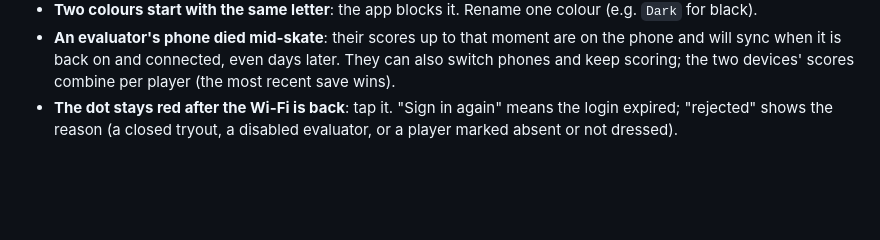
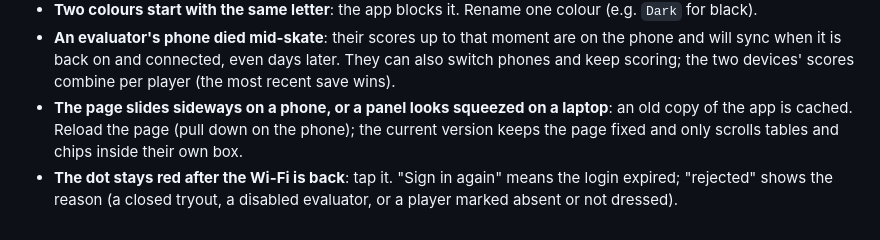
Before and after one commit to sparkeUnlimited/hockeyeval, a Markdown page: docs/RUNNING-A-TRYOUT.md, the part around the change. GitHub-like rendering; blank space fills up the shorter version.

```diff
--- a/docs/RUNNING-A-TRYOUT.md
+++ b/docs/RUNNING-A-TRYOUT.md
@@ -352,5 +352,8 @@ logins cannot create stray evaluations. Old tryouts stay in storage but are no l
 - **An evaluator's phone died mid-skate**: their scores up to that moment are on the phone and will sync when it
   is back on and connected, even days later. They can also switch phones and keep scoring; the two devices'
   scores combine per player (the most recent save wins).
+- **The page slides sideways on a phone, or a panel looks squeezed on a laptop**: an old copy of the app is
+  cached. Reload the page (pull down on the phone); the current version keeps the page fixed and only scrolls
+  tables and chips inside their own box.
 - **The dot stays red after the Wi-Fi is back**: tap it. "Sign in again" means the login expired; "rejected" shows
   the reason (a closed tryout, a disabled evaluator, or a player marked absent or not dressed).
```
Also changed, not shown: README.md (+5 -0 lines).
